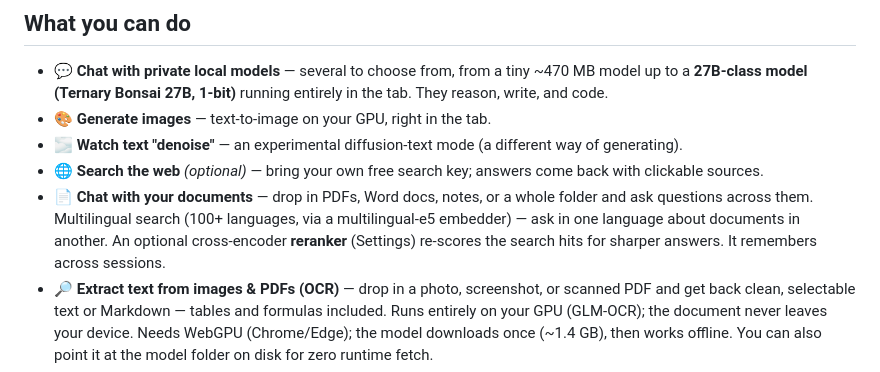
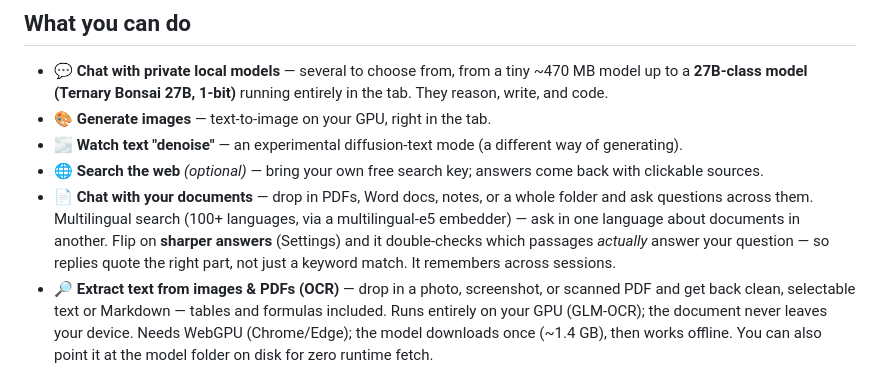
Before and after one commit to NakliTechie/LocalMind, a Markdown page: README.md, the part around the change. Drawn GitHub-style.

Commit message:
docs: README — describe the reranker by benefit ('sharper answers'), not jargon
Co-Authored-By: Claude Opus 4.8 <noreply@anthropic.com>

```diff
--- a/README.md
+++ b/README.md
@@ -20,7 +20,7 @@ It began as a private chatbot and grew into a small **AI workbench**: chat, imag
 - 🎨 **Generate images** — text-to-image on your GPU, right in the tab.
 - 🌫️ **Watch text "denoise"** — an experimental diffusion-text mode (a different way of generating).
 - 🌐 **Search the web** *(optional)* — bring your own free search key; answers come back with clickable sources.
-- 📄 **Chat with your documents** — drop in PDFs, Word docs, notes, or a whole folder and ask questions across them. Multilingual search (100+ languages, via a multilingual‑e5 embedder) — ask in one language about documents in another. An optional cross-encoder **reranker** (Settings) re-scores the search hits for sharper answers. It remembers across sessions.
+- 📄 **Chat with your documents** — drop in PDFs, Word docs, notes, or a whole folder and ask questions across them. Multilingual search (100+ languages, via a multilingual‑e5 embedder) — ask in one language about documents in another. Flip on **sharper answers** (Settings) and it double-checks which passages *actually* answer your question — so replies quote the right part, not just a keyword match. It remembers across sessions.
 - 🔎 **Extract text from images & PDFs (OCR)** — drop in a photo, screenshot, or scanned PDF and get back clean, selectable text or Markdown — tables and formulas included. Runs entirely on your GPU (GLM-OCR); the document never leaves your device. Needs WebGPU (Chrome/Edge); the model downloads once (~1.4 GB), then works offline. You can also point it at the model folder on disk for zero runtime fetch.
 - 🖼️ **See & hear** — some models accept images and audio; voice-to-text works on any model.
 - 📷 **Point your camera** — describe what it sees, or drop in an image and ask about it — on-device captioning & visual Q&A (SmolVLM, WebGPU). Downloads ~0.9 GB once, then works offline.
```
